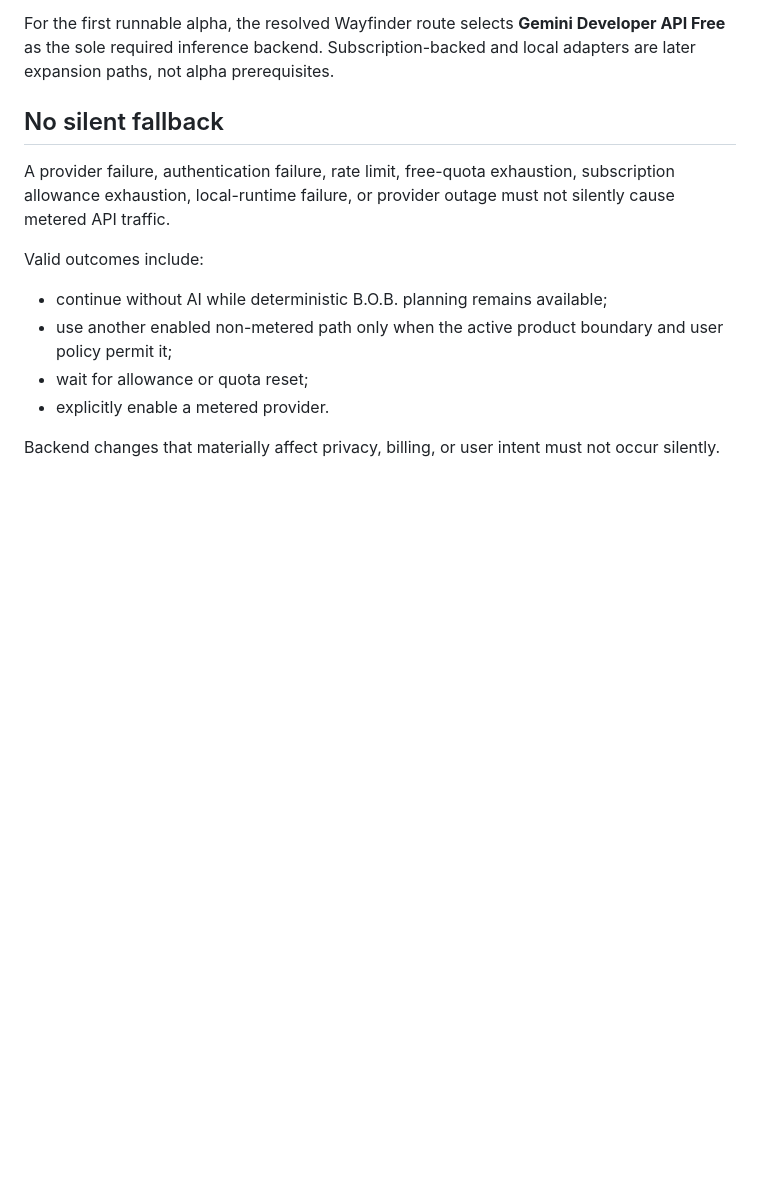
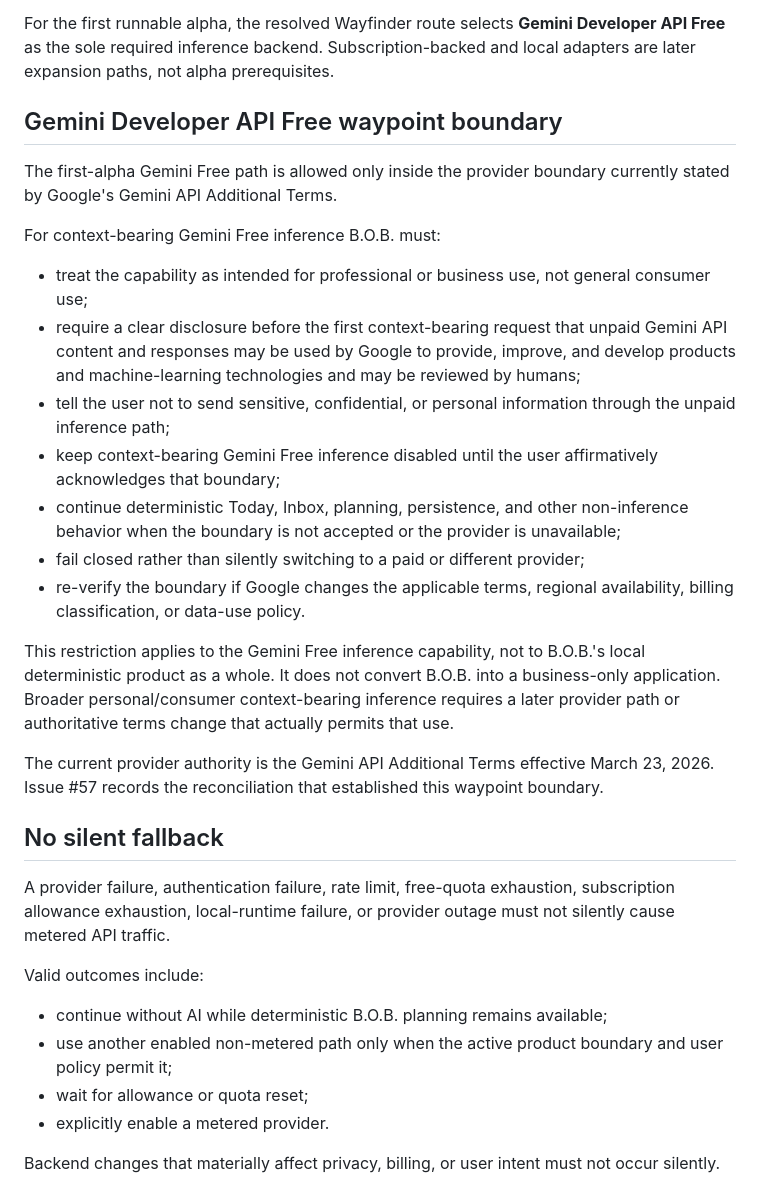
Before and after one commit to Knapp-Kevin/B.O.B., a Markdown page: docs/governance/AI_COST_AND_PROVIDER_POLICY.md, the part around the change. GitHub-like rendering; blank space fills up the shorter version.

Commit message:
Resolve Gemini Free provider-use boundary

```diff
--- a/docs/governance/AI_COST_AND_PROVIDER_POLICY.md
+++ b/docs/governance/AI_COST_AND_PROVIDER_POLICY.md
@@ -35,6 +35,24 @@ General default preference:
 
 For the first runnable alpha, the resolved Wayfinder route selects **Gemini Developer API Free** as the sole required inference backend. Subscription-backed and local adapters are later expansion paths, not alpha prerequisites.
 
+## Gemini Developer API Free waypoint boundary
+
+The first-alpha Gemini Free path is allowed only inside the provider boundary currently stated by Google's Gemini API Additional Terms.
+
+For context-bearing Gemini Free inference B.O.B. must:
+
+- treat the capability as intended for professional or business use, not general consumer use;
+- require a clear disclosure before the first context-bearing request that unpaid Gemini API content and responses may be used by Google to provide, improve, and develop products and machine-learning technologies and may be reviewed by humans;
+- tell the user not to send sensitive, confidential, or personal information through the unpaid inference path;
+- keep context-bearing Gemini Free inference disabled until the user affirmatively acknowledges that boundary;
+- continue deterministic Today, Inbox, planning, persistence, and other non-inference behavior when the boundary is not accepted or the provider is unavailable;
+- fail closed rather than silently switching to a paid or different provider;
+- re-verify the boundary if Google changes the applicable terms, regional availability, billing classification, or data-use policy.
+
+This restriction applies to the Gemini Free inference capability, not to B.O.B.'s local deterministic product as a whole. It does not convert B.O.B. into a business-only application. Broader personal/consumer context-bearing inference requires a later provider path or authoritative terms change that actually permits that use.
+
+The current provider authority is the Gemini API Additional Terms effective March 23, 2026. Issue #57 records the reconciliation that established this waypoint boundary.
+
 ## No silent fallback
 
 A provider failure, authentication failure, rate limit, free-quota exhaustion, subscription allowance exhaustion, local-runtime failure, or provider outage must not silently cause metered API traffic.
```
